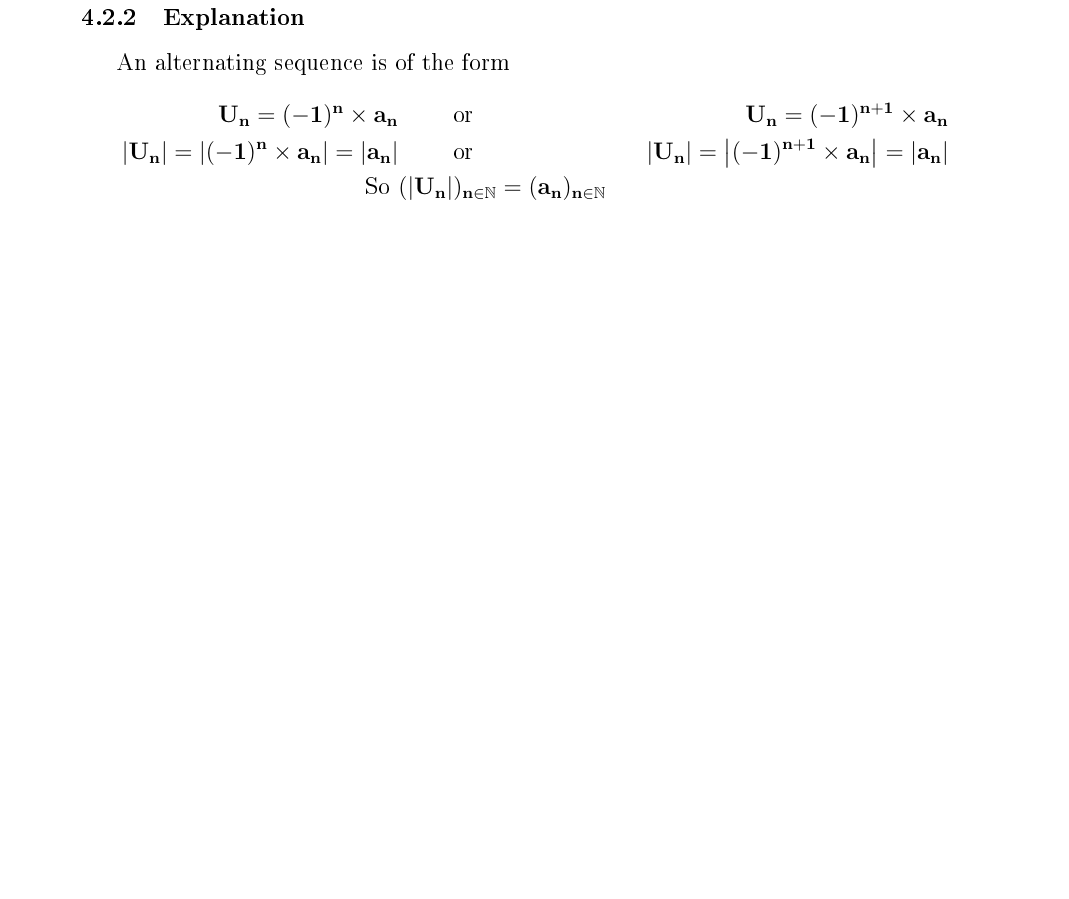
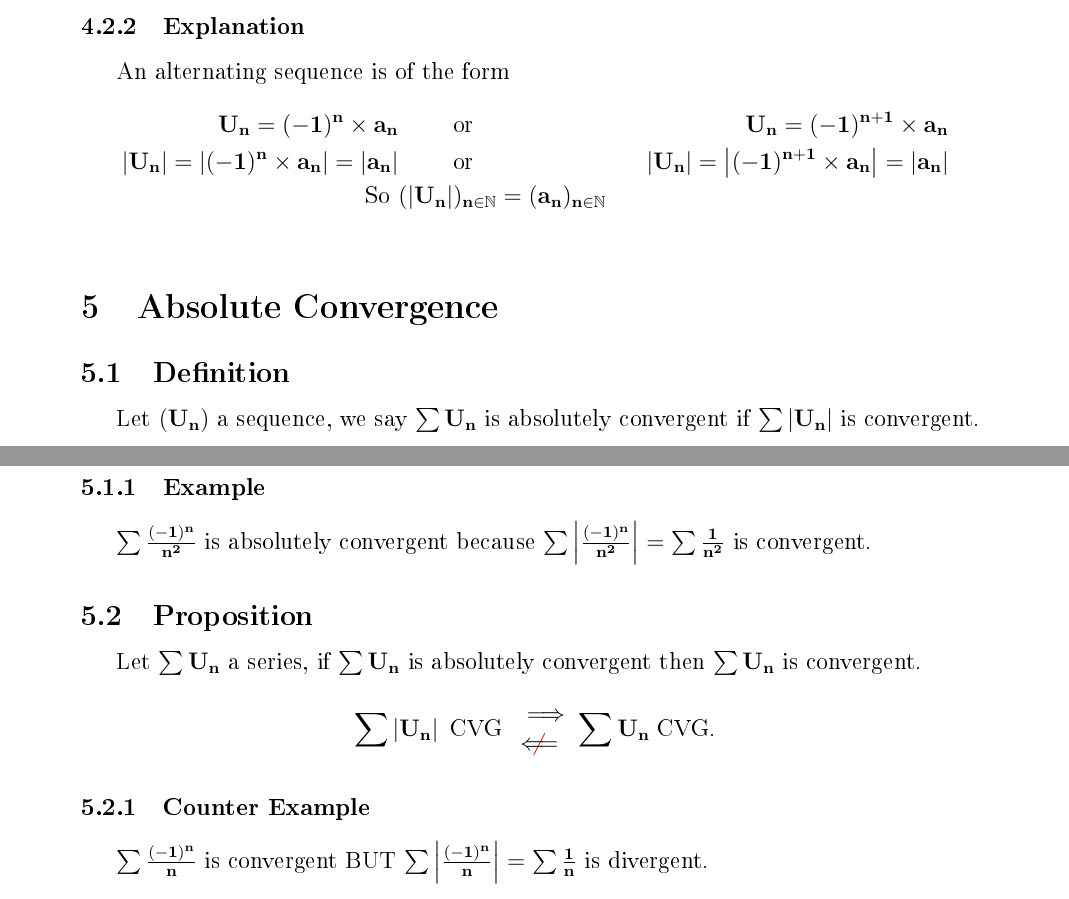
Before and after one commit to FireGh0st/CM, a LaTeX document (Math/Numerical Series.tex): part of page 7 of 7 before the commit and two parts of pages 8 and 9 of 9 after it, the two joined at a grey line, cut so that both start at the same text, the shorter picture padded with empty space. The pictures show the PDF file Math/Numerical Series.pdf that the author committed with the source.

Commit message:
thx prog tp

```diff
--- a/Math/Numerical Series.tex
+++ b/Math/Numerical Series.tex
@@ -224,9 +225,10 @@ $\begin{array}{l}
 $\bf \sum {(\frac{n}{n+1})^n}^2$: $\forall n \in \mathbb{N}, {(\frac{n}{n+1})^n}^2 > 0$ (P.T.S.), $\sqrt[n]{U_n} = \left({(\frac{n}{n+1})^n}^2\right)^{\frac{1}{n}} = (\frac{n}{n+1})^n = e^{n \ln(1 - \frac{n}{n+1})}$\\[0.2cm]
 $\ln(1 - \frac{n}{n+1}) \sim n \times (-\frac{n}{n+1}) \xrightarrow[n \to +\infty]{} -1 < 0 \implies \sqrt[n]{U_n} \xrightarrow[n \to +\infty]{} e^{-1} = \frac{1}{e} < 1 \underset{\text{Cauchy}}{\implies} \sum U_n$ CVG\\
 \subsection{Examples}
-% \begin{enumerate}[label=\protect\circled{\arabic*}]
-%     \item $\sum (1 + \frac{1}{n})^n$\\
-%     \item $\sum \left((1 + \frac{1}{n})^n - e\right)$\\
-%     \item $\sum n^{2023} \times e^{-n}$\\
-%     \item $\sum n! \times e^{-n}$\\
-% \end{enumerate}
+\begin{enumerate}[label=\protect\circled{\arabic*}]
+    \item $\sum (1 + \frac{1}{n})^n$: $1 + \frac{1}{n} \centernot{\xrightarrow[n \to +\infty]{}} 0$ (don't have the necessary condition) $\implies \sum (1 + \frac{1}{n})^n$ DVG\\
+    \item $\sum \left((1 + \frac{1}{n})^n - e\right)$:
+    \begin{enumerate}
+        \item   \begin{align*}
+             \left((1 + \frac{1}{n})^n - e\right) = e^{n \times \ln(1 + \frac{1}{n})} - e &= e^{n \times (\frac{1}{n} - \frac{1}{2n^2} + o(\frac{1}{n^2}))} - e \\
+             &= e^{1 - \frac{1}{2n} + o(\frac{1}{n})} - e \\
@@ -232,0 +238 @@ $\ln(1 - \frac{n}{n+1}) \sim n \times (-\frac{n}{n+1}) \xrightarrow[n \to +\inft
+        \item $\sum -\frac{e}{2n} < 0$ for $ n \in \mathbb{N}^\star$
@@ -233,3 +244,5 @@ $\ln(1 - \frac{n}{n+1}) \sim n \times (-\frac{n}{n+1}) \xrightarrow[n \to +\inft
+    \item $\sum n! \times e^{-n}$\\
+\end{enumerate}
 \section{Alternating Series}
 \subsection{Definition}
 Let $\bf (U_n) \in \mathbb{R}^\mathbb{N}$, we say $\bf (U_n)$ is an alternating sequence thus $\bf \sum U_n$ an alternating series, if there exists $\begin{array}{|l} \text{a positive} \\ \color{green}\text{a negative}\end{array}$ sequence $\bf (a_n)$ such that:
@@ -250,4 +263,14 @@ An alternating sequence is of the form
 \bf \left\lvert U_n \right\rvert = \left\lvert (-1)^n \times a_n \right\rvert = \left\lvert a_n \right\rvert & \qquad \text{ or } & \bf \left\lvert U_{n} \right\rvert = \left\lvert (-1)^{n+1} \times a_{n} \right\rvert = \left\lvert a_{n} \right\rvert\\
 \text{So }& \bf (\left\lvert U_n \right\rvert )_{n \in \mathbb{N}} = (a_n)_{n \in \mathbb{N}}&\\
 \end{align*}
+\section{Absolute Convergence}
+\subsection{Definition}
+Let $\bf (U_n)$ a sequence, we say $\bf \sum U_n$ is absolutely convergent if $\bf \sum \left\lvert U_n \right\rvert$ is convergent.
+\subsubsection{Example}
+$\bf \sum \frac{(-1)^n}{n^2}$ is absolutely convergent because $\bf \sum \left\lvert \frac{(-1)^n}{n^2} \right\rvert = \sum \frac{1}{n^2}$ is convergent.
+\subsection{Proposition}
+Let $\bf \sum U_n$ a series, if $\bf \sum U_n$ is absolutely convergent then $\bf \sum U_n$ is convergent.
+\[\bf \sum \left\lvert U_n \right\rvert \text{ CVG } \begin{array}{l}  \implies \\ {\color{red}\centernot{\color{black}\Longleftarrow}} \end{array} \bf \sum U_n \text{ CVG.}\]
+\subsubsection{Counter Example}
+$\bf \sum \frac{(-1)^n}{n}$ is convergent BUT $\bf \sum \left\lvert \frac{(-1)^n}{n} \right\rvert = \sum \frac{1}{n}$ is divergent.
 \end{document}
```
Also changed, not shown: Math/Numerical Series.pdf, Math/Numerical Series.tex (11 more changed lines).
